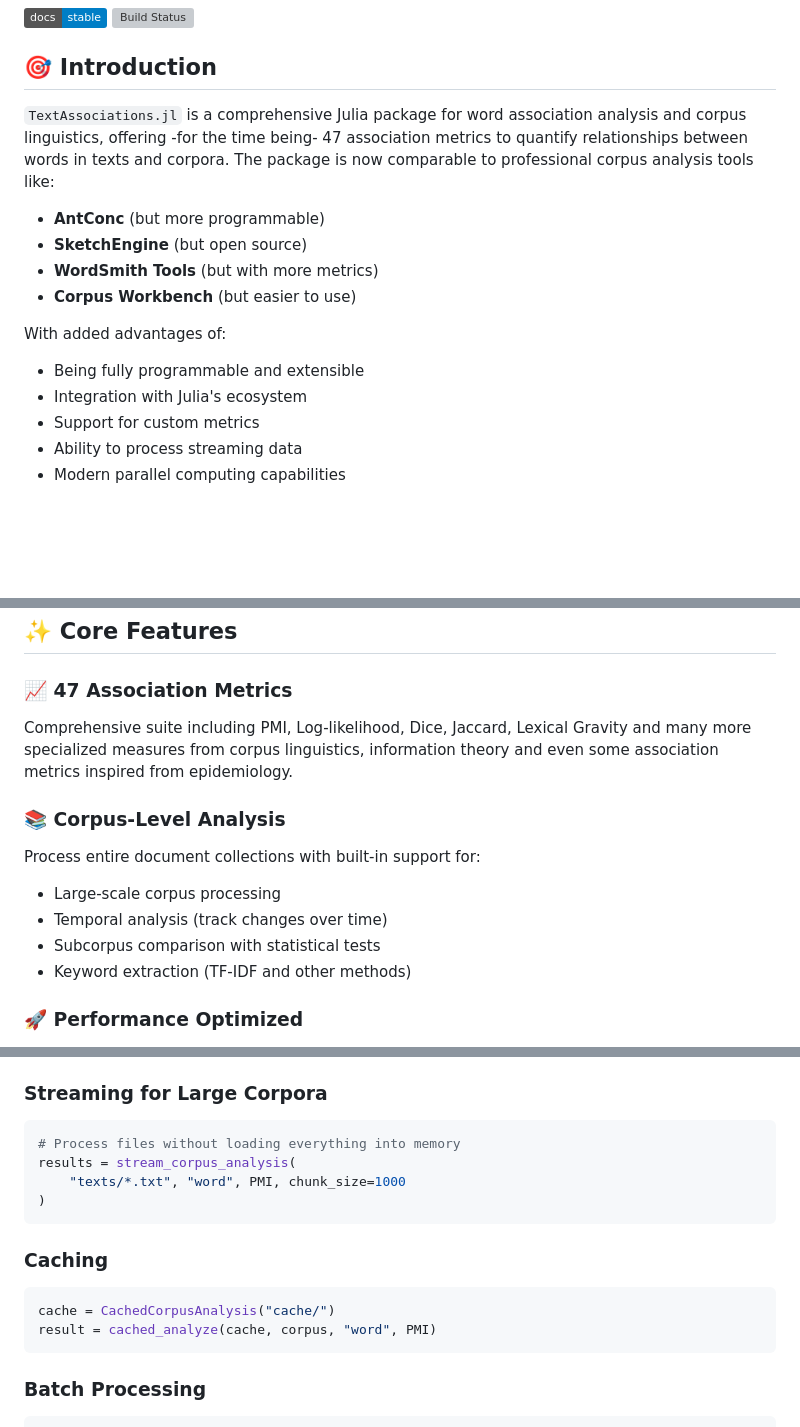
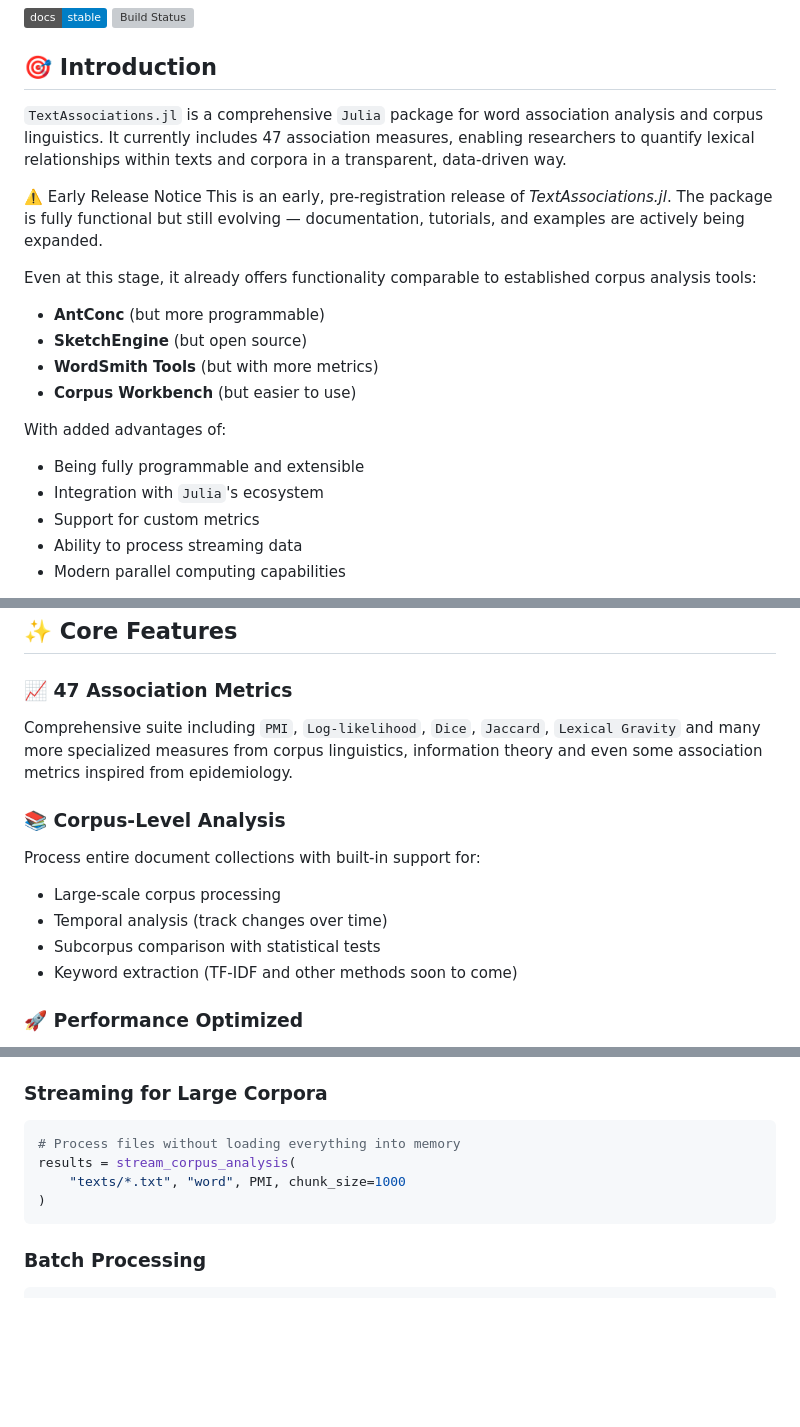
Before and after one commit to atantos/TextAssociations.jl, a Markdown page: README.md, 3 parts joined by grey strips. GitHub-like rendering; badges without logos; blank space fills up the shorter version; grey boxes are pictures that could not be loaded.

Commit message:
editing README.md and adding the pre-release note and delete 2 sections.

````diff
--- a/README.md
+++ b/README.md
@@ -9,7 +9,13 @@
 
 ## 🎯 Introduction
 
-`TextAssociations.jl` is a comprehensive Julia package for word association analysis and corpus linguistics, offering -for the time being- 47 association metrics to quantify relationships between words in texts and corpora. The package is now comparable to professional corpus analysis tools like:
+`TextAssociations.jl` is a comprehensive `Julia` package for word association analysis and corpus linguistics. It currently includes 47 association measures, enabling researchers to quantify lexical relationships within texts and corpora in a transparent, data-driven way.
+
+⚠️ Early Release Notice
+This is an early, pre-registration release of _TextAssociations.jl_.
+The package is fully functional but still evolving — documentation, tutorials, and examples are actively being expanded.
+
+Even at this stage, it already offers functionality comparable to established corpus analysis tools:
 
 - **AntConc** (but more programmable)
 - **SketchEngine** (but open source)
@@ -19,7 +25,7 @@
 With added advantages of:
 
 - Being fully programmable and extensible
-- Integration with Julia's ecosystem
+- Integration with `Julia`'s ecosystem
 - Support for custom metrics
 - Ability to process streaming data
 - Modern parallel computing capabilities
@@ -39,7 +45,7 @@ Even in the era of transformer models and word embeddings, association metrics r
 
 ### 📈 **47 Association Metrics**
 
-Comprehensive suite including PMI, Log-likelihood, Dice, Jaccard, Lexical Gravity and many more specialized measures from corpus linguistics, information theory and even some association metrics inspired from epidemiology.
+Comprehensive suite including `PMI`, `Log-likelihood`, `Dice`, `Jaccard`, `Lexical Gravity` and many more specialized measures from corpus linguistics, information theory and even some association metrics inspired from epidemiology.
 
 ### 📚 **Corpus-Level Analysis**
 
@@ -48,7 +54,7 @@ Process entire document collections with built-in support for:
 - Large-scale corpus processing
 - Temporal analysis (track changes over time)
 - Subcorpus comparison with statistical tests
-- Keyword extraction (TF-IDF and other methods)
+- Keyword extraction (TF-IDF and other methods soon to come)
 
 ### 🚀 **Performance Optimized**
 
@@ -244,13 +250,6 @@ results = stream_corpus_analysis(
 )
 ```
 
-### Caching
-
-```julia
-cache = CachedCorpusAnalysis("cache/")
-result = cached_analyze(cache, corpus, "word", PMI)
-```
-
 ### Batch Processing
 
 ```julia
````
